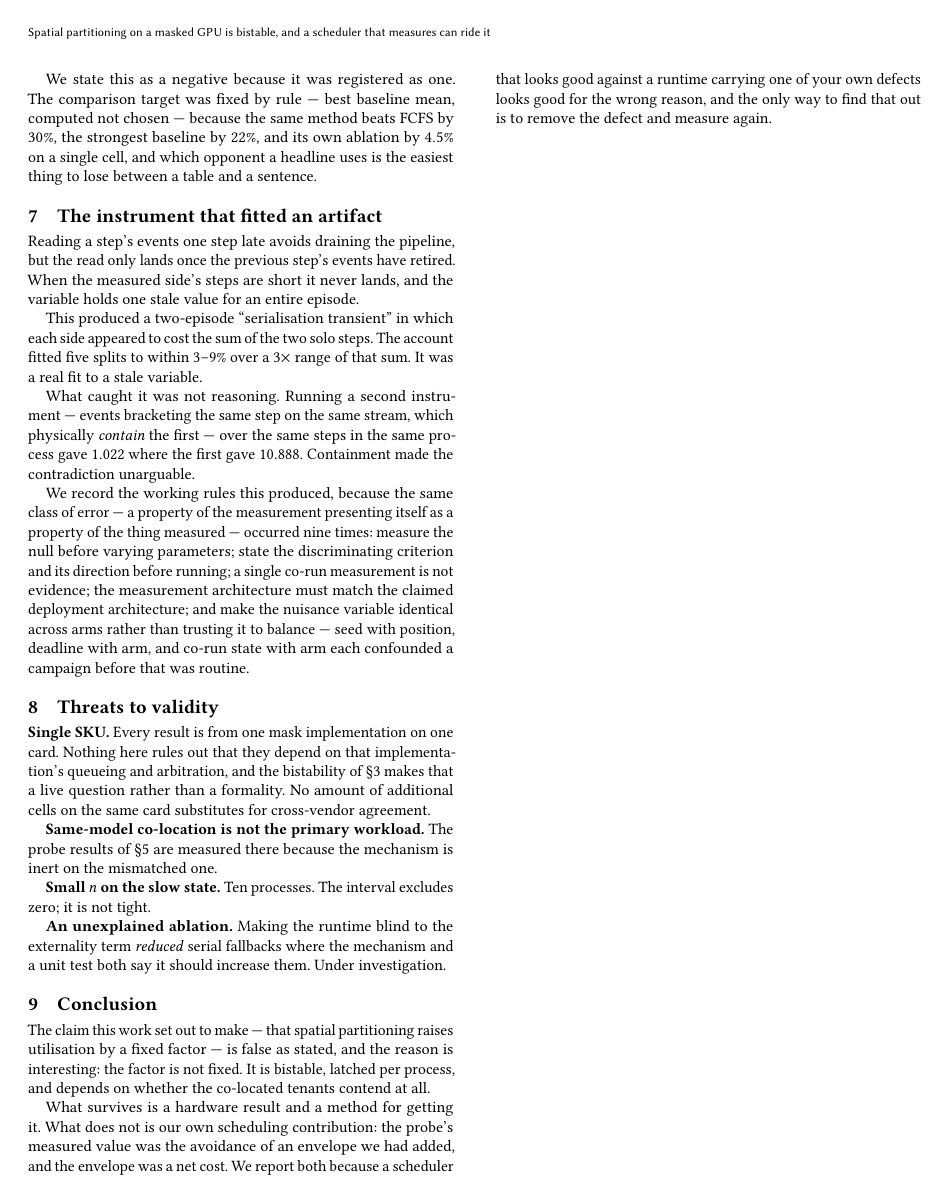
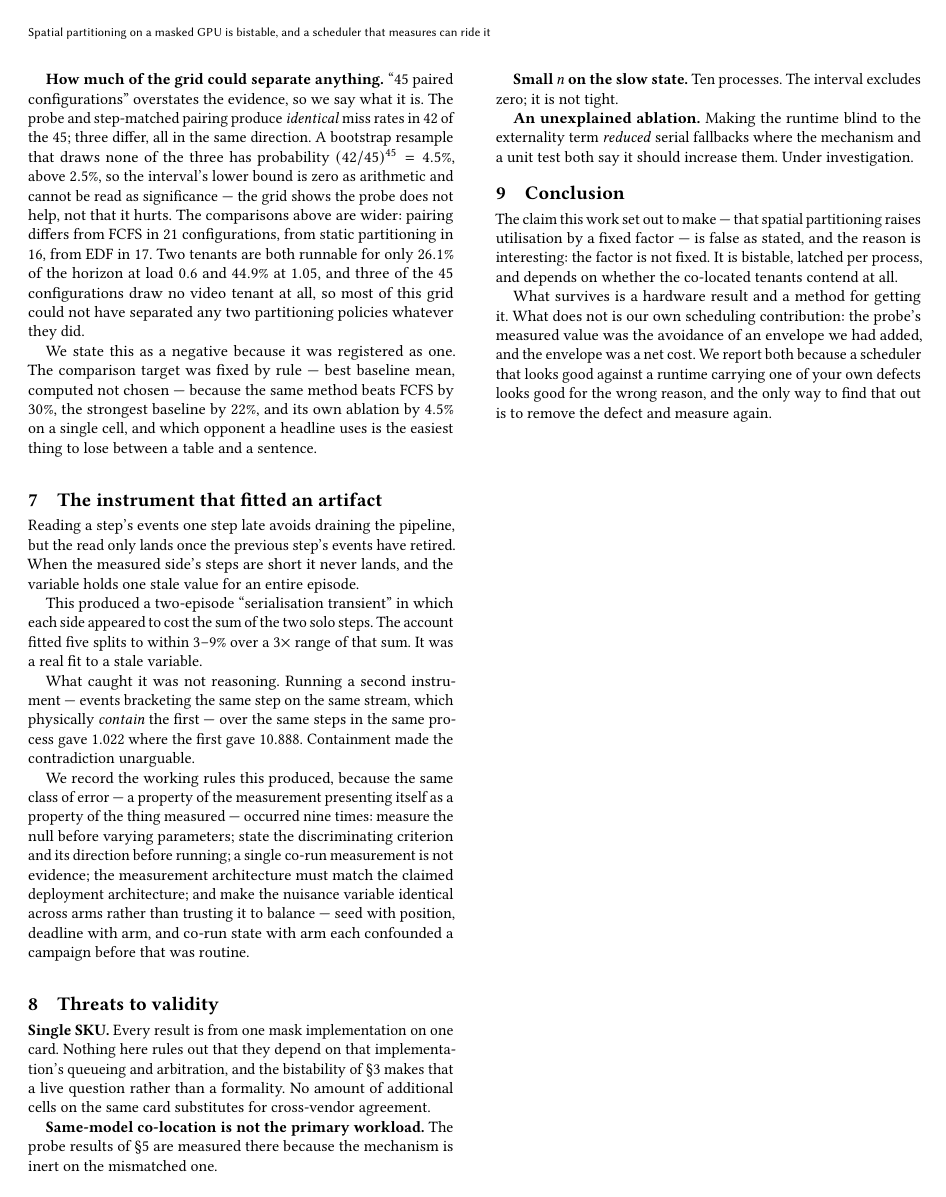
Before and after one commit to HUSRCF/alse, a LaTeX paper (paper/burstserve.tex): page 3 of 3. Compiled offline with pdfLaTeX.

Commit message:
paper: say how much of the grid could have separated anything
"0.56% worse over 45 paired configurations" reads as 45 pieces of
evidence. It is three: the probe and step-matched pairing give identical
miss rates in 42 of the 45, and a resample drawing none of the three
that differ has probability 4.5%, above 2.5%, so the interval's lower
bound is zero as arithmetic. The grid shows the probe does not help, not
that it hurts.

The comparisons that carry the section are wider -- 21, 16 and 17
configurations against FCFS, static partitioning and EDF -- and saying
so is what makes them worth reading. Also states the coexistence
fractions and the three configurations that drew no video tenant at all.

Builds rc=0, 3 pages, no new warnings.

Co-Authored-By: Claude Opus 5 (1M context) <noreply@anthropic.com>

```diff
--- a/paper/burstserve.tex
+++ b/paper/burstserve.tex
@@ -281,6 +281,20 @@ while a spurious probe still costs a good pairing. The pairing itself
 does win: FCFS by $6.5\%$, static partitioning and EDF by about $3\%$,
 and at overload FCFS by $17\%$.
 
+\textbf{How much of the grid could separate anything.} ``45 paired
+configurations'' overstates the evidence, so we say what it is. The
+probe and step-matched pairing produce \emph{identical} miss rates in 42
+of the 45; three differ, all in the same direction. A bootstrap resample
+that draws none of the three has probability $(42/45)^{45}=4.5\%$, above
+$2.5\%$, so the interval's lower bound is zero as arithmetic and cannot
+be read as significance --- the grid shows the probe does not help, not
+that it hurts. The comparisons above are wider: pairing differs from
+FCFS in 21 configurations, from static partitioning in 16, from EDF in
+17. Two tenants are both runnable for only $26.1\%$ of the horizon at
+load $0.6$ and $44.9\%$ at $1.05$, and three of the 45 configurations
+draw no video tenant at all, so most of this grid could not have
+separated any two partitioning policies whatever they did.
+
 We state this as a negative because it was registered as one. The
 comparison target was fixed by rule --- best baseline mean, computed not
 chosen --- because the same method beats FCFS by $30\%$, the strongest
```
Also changed, not shown: paper/burstserve.pdf, 3 other files.
